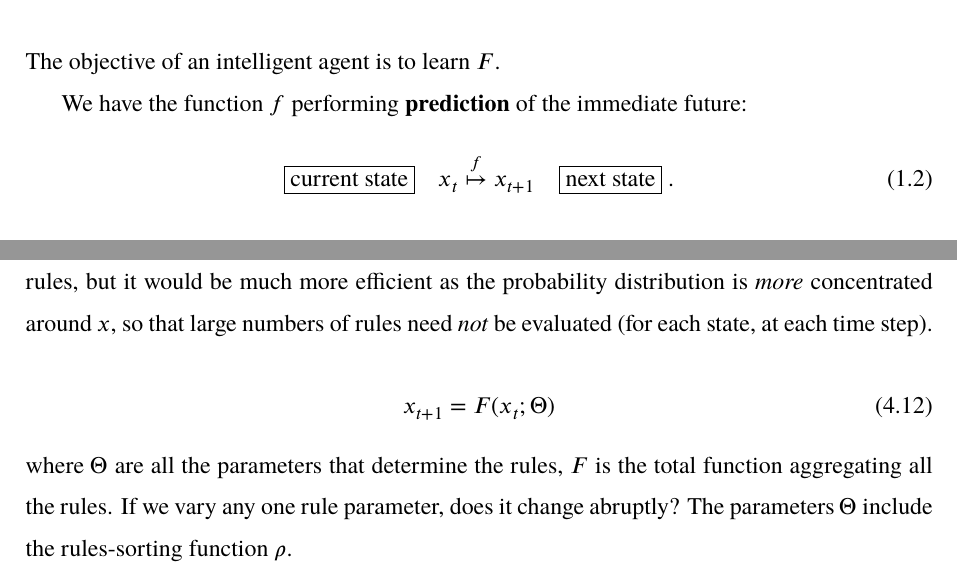
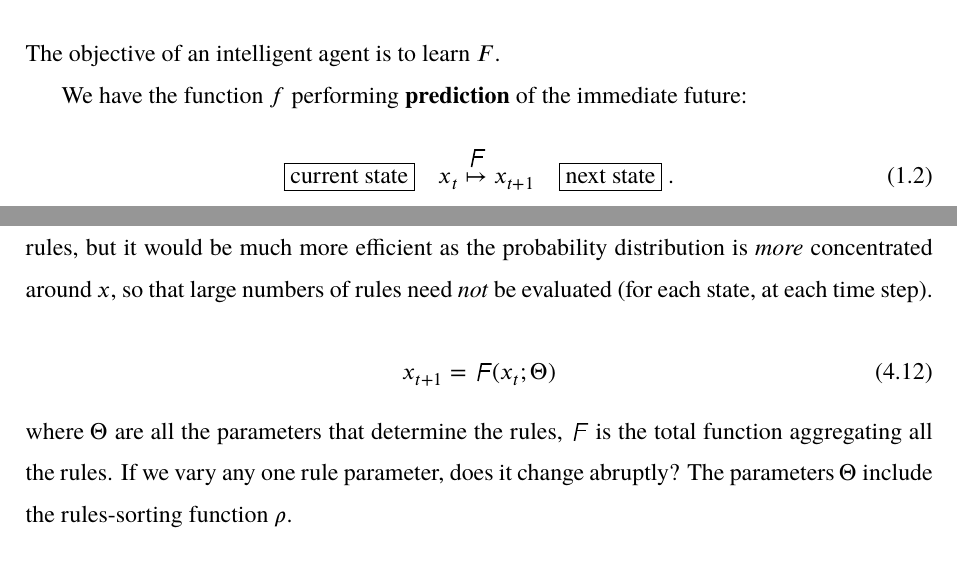
Before and after one commit to Cybernetic1/masters-thesis, a LaTeX thesis (mythesis.tex, which reads chapters/Ch_Background1.tex, chapters/Ch_Design.tex): two parts of pages 21 and 33 of 44, joined at a grey line, cut so that both start at the same text. Compiled offline with XeLaTeX; a missing font is replaced by an installed copy or a similar font.

Commit message:
discrete F symbol

```diff
--- a/chapters/Ch_Background1.tex
+++ b/chapters/Ch_Background1.tex
@@ -10,7 +10,7 @@ The objective of an intelligent agent is to learn $F$.
 
 We have the function $f$ performing \textbf{prediction} of the immediate future:
 \begin{equation}
-\boxed{\mbox{current state}} \quad x_t \stackrel{f}{\mapsto} x_{t+1} \quad \boxed{\mbox{next state}} \;.
+\boxed{\mbox{current state}} \quad x_t \stackrel{\squareF}{\mapsto} x_{t+1} \quad \boxed{\mbox{next state}} \;.
 \end{equation}
 
 In an infinitesimal sense, we can see $f$ as a \textbf{differential equation} describing the \textbf{world trajectory}:
--- a/chapters/Ch_Design.tex
+++ b/chapters/Ch_Design.tex
@@ -213,9 +213,9 @@ It seems that doing so would not affect the convergence (of the learning algorit
 % the state x will change from step to step....  but that's not a problem...  we care about the
 
 \begin{equation}
-x_{t+1} = F(x_t; \Theta)
+x_{t+1} = \squareF(x_t; \Theta)
 \end{equation}
-where $\Theta$ are all the parameters that determine the rules, $F$ is the total function aggregating all the rules.  If we vary any one rule parameter, does it change abruptly?  The parameters $\Theta$ include the rules-sorting function $\rho$.
+where $\Theta$ are all the parameters that determine the rules, $\squareF$ is the total function aggregating all the rules.  If we vary any one rule parameter, does it change abruptly?  The parameters $\Theta$ include the rules-sorting function $\rho$.
 
 For gradient descent we need to calculate $\nabla_\Theta \mathcal{L}$ where $\Theta$ are all the parameters of rules, and the loss function is defined as the sum of errors over all rules, $\displaystyle \mathcal{L} = \sum_{\text{all rules}} \epsilon^2 $.  Each error usually is given by the difference as compared against a reference value (supervised learning), but in our case such a value is unavailable, instead the objective comes from reinforcement learning, ie, the Hamilton-Jacobi-Bellman equation:  $J(x_{t+1}) = \max_a [ \gamma J(x_t) + R(x_t,a) ] $, where $a$ means \textbf{action}.  In the logic-based setting, an action means applying a logic rule to change the state.
 
--- a/mythesis.tex
+++ b/mythesis.tex
@@ -86,6 +86,11 @@
 		\draw (0.5,0) to (0.2,0) to ++(-0.4,-1.1) to ++(-0.3,0);
 		\draw (-0.4,-0.3) to ++(0.9,0);}%
 }}
+\newcommand\squareF{\hspace*{-1pt}\raisebox{-1pt}{
+		\tikz[scale=.3,thick]{
+			\draw (0.6,0) to (0,0) to ++(-0.2,-1);
+			\draw (-0.1,-0.4) to ++(0.6,0);}%
+}}
 
 %% Import bib file for bibliography
 \addbibresource{mythesis.bib}
```
Also changed, not shown: mythesis.pdf, chapters/Ch_Design.tex (2 more changed lines).
